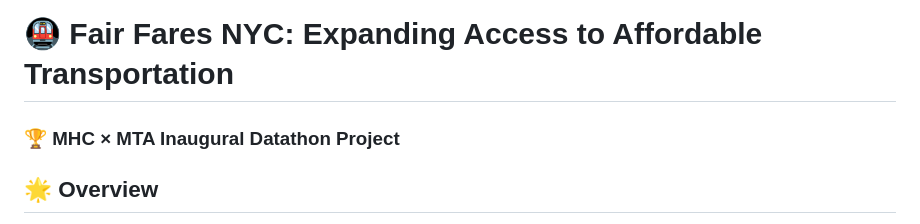
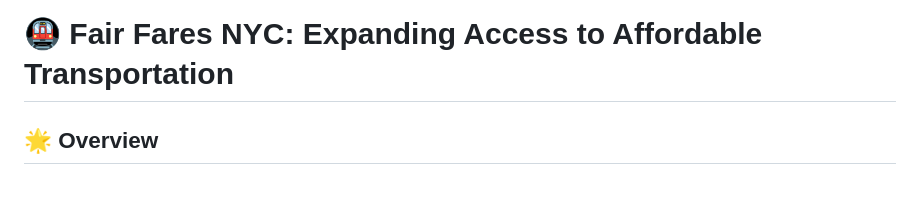
Before and after one commit to BasirS/mhcXmta-datathon_project, a Markdown page: readme.md, the part around the change printed below. Drawn GitHub-style; blank space fills up the shorter version.

```diff
--- a/readme.md
+++ b/readme.md
@@ -1,5 +1,4 @@
 # 🚇 Fair Fares NYC: Expanding Access to Affordable Transportation
-### 🏆 **MHC × MTA Inaugural Datathon Project**
 
 ## 🌟 Overview
 This project explores the **Fair Fares NYC** program, which provides discounted metro cards for eligible residents. My goal is to analyze the impact of expanding eligibility criteria to include individuals earning up to **200% of the Federal Poverty Level (FPL)**, focusing on affordable transportation access in six key neighborhoods:
```
Also changed, not shown: other parts of readme.md (+1 -1 lines).
